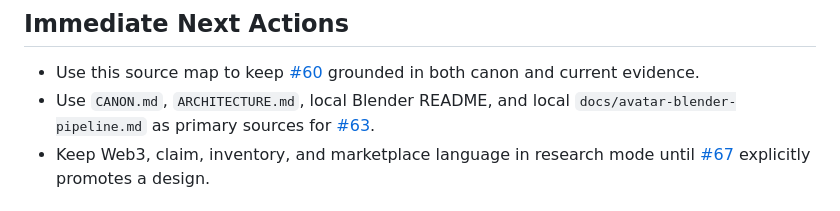
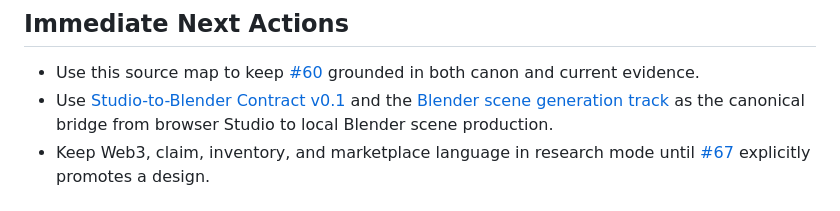
Before and after one commit to PIZZALORD713/garden_reborn, a Markdown page: docs/roadmap/source-map.md, the part around one of its changes. Drawn GitHub-style.

Commit message:
docs: promote blender scene generation roadmap

```diff
--- a/docs/roadmap/source-map.md
+++ b/docs/roadmap/source-map.md
@@ -75,7 +76,7 @@ Use this rule: the polished context pack is canon for brand and guardrails, but
 ## Immediate Next Actions
 
 - Use this source map to keep [#60](https://github.com/PIZZALORD713/garden_reborn/issues/60) grounded in both canon and current evidence.
-- Use `CANON.md`, `ARCHITECTURE.md`, local Blender README, and local `docs/avatar-blender-pipeline.md` as primary sources for [#63](https://github.com/PIZZALORD713/garden_reborn/issues/63).
+- Use [Studio-to-Blender Contract v0.1](../contracts/studio-blender-contract.md) and the [Blender scene generation track](./blender-scene-generation.md) as the canonical bridge from browser Studio to local Blender scene production.
 - Keep Web3, claim, inventory, and marketplace language in research mode until [#67](https://github.com/PIZZALORD713/garden_reborn/issues/67) explicitly promotes a design.
 
 ## Seed Issues
```
Also changed, not shown: other parts of docs/roadmap/source-map.md (+2 -1 lines), docs/roadmap/blender-scene-generation.md (added, +171 -0 lines), docs/roadmap/roadmap.md (+2 -2 lines).
